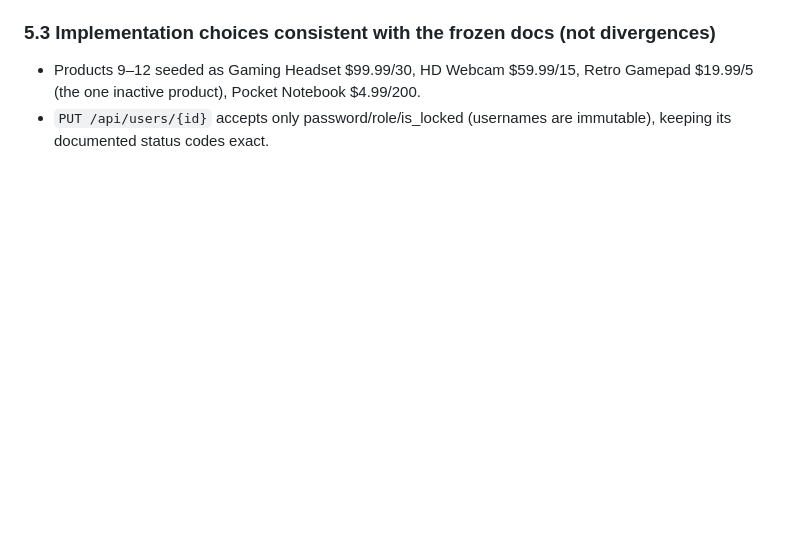
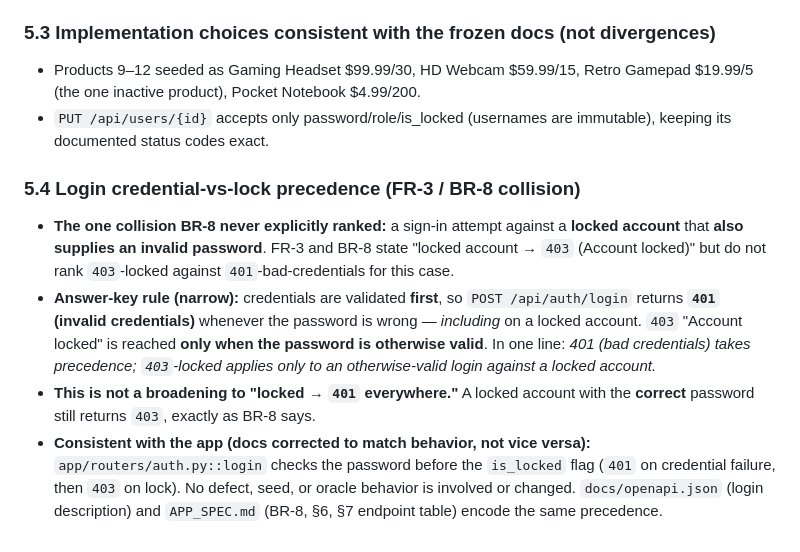
Before and after one commit to ddahlin/ProofCart, a Markdown page: GROUND_TRUTH.md, the part around the change. Rendered like a GitHub page; blank space fills up the shorter version.

Commit message:
docs(spec): document lock-vs-credential precedence (narrow ruling for TC-016)
Credentials are validated before the lock flag: a locked account returns 403
only with an otherwise-valid password; an invalid password returns 401 even
when the account is locked. Encodes the collision case BR-8 left unranked,
without broadening to "locked -> 401 everywhere."

- APP_SPEC.md: BR-8 precedence sentence; §6 login row; §7 endpoint-table note (both codes still listed)
- GROUND_TRUTH.md: new §5.4 answer-key rule

Docs corrected to match existing app behavior (auth.py); no app/oracle behavior changed.

Co-Authored-By: Claude Opus 4.8 (1M context) <noreply@anthropic.com>

```diff
--- a/GROUND_TRUTH.md
+++ b/GROUND_TRUTH.md
@@ -171,3 +171,23 @@ are registered:
   $4.99/200.
 - `PUT /api/users/{id}` accepts only password/role/is_locked (usernames are
   immutable), keeping its documented status codes exact.
+
+### 5.4 Login credential-vs-lock precedence (FR-3 / BR-8 collision)
+
+- **The one collision BR-8 never explicitly ranked:** a sign-in attempt against
+  a **locked account** that **also supplies an invalid password**. FR-3 and BR-8
+  state "locked account → `403` (Account locked)" but do not rank `403`-locked
+  against `401`-bad-credentials for this case.
+- **Answer-key rule (narrow):** credentials are validated **first**, so
+  `POST /api/auth/login` returns **`401` (invalid credentials)** whenever the
+  password is wrong — *including* on a locked account. `403` "Account locked" is
+  reached **only when the password is otherwise valid**. In one line: *401
+  (bad credentials) takes precedence; `403`-locked applies only to an
+  otherwise-valid login against a locked account.*
+- **This is not a broadening to "locked → `401` everywhere."** A locked account
+  with the **correct** password still returns `403`, exactly as BR-8 says.
+- **Consistent with the app (docs corrected to match behavior, not vice versa):**
+  `app/routers/auth.py::login` checks the password before the `is_locked` flag
+  (`401` on credential failure, then `403` on lock). No defect, seed, or oracle
+  behavior is involved or changed. `docs/openapi.json` (login description) and
+  `APP_SPEC.md` (BR-8, §6, §7 endpoint table) encode the same precedence.
```
Also changed, not shown: APP_SPEC.md (+8 -3 lines).
